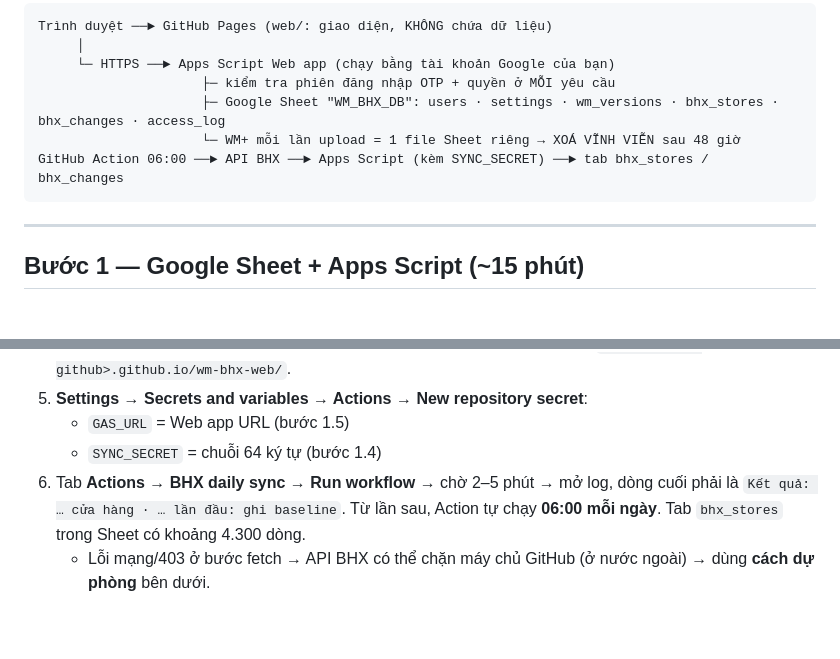
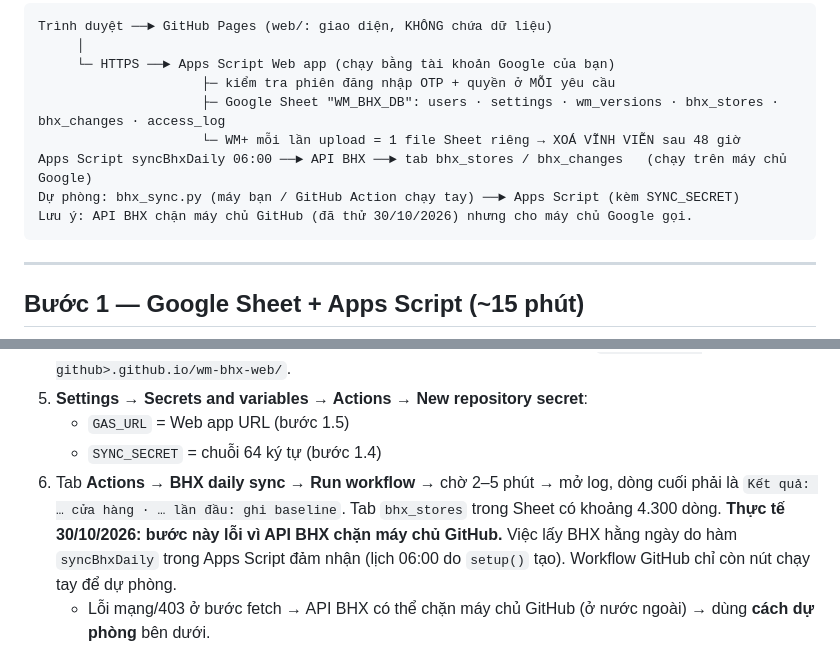
Before and after one commit to tuethuleedu-sketch/wm-bhx-web, a Markdown page: SETUP_GOOGLE.md, 2 parts joined by grey strips. Rendered like a GitHub page; blank space fills up the shorter version.

Commit message:
Docs: BHX sync runs in Apps Script

````diff
--- a/SETUP_GOOGLE.md
+++ b/SETUP_GOOGLE.md
@@ -10,7 +10,9 @@ Trình duyệt ──► GitHub Pages (web/: giao diện, KHÔNG chứa dữ li
                      ├─ kiểm tra phiên đăng nhập OTP + quyền ở MỖI yêu cầu
                      ├─ Google Sheet "WM_BHX_DB": users · settings · wm_versions · bhx_stores · bhx_changes · access_log
                      └─ WM+ mỗi lần upload = 1 file Sheet riêng → XOÁ VĨNH VIỄN sau 48 giờ
-GitHub Action 06:00 ──► API BHX ──► Apps Script (kèm SYNC_SECRET) ──► tab bhx_stores / bhx_changes
+Apps Script syncBhxDaily 06:00 ──► API BHX ──► tab bhx_stores / bhx_changes   (chạy trên máy chủ Google)
+Dự phòng: bhx_sync.py (máy bạn / GitHub Action chạy tay) ──► Apps Script (kèm SYNC_SECRET)
+Lưu ý: API BHX chặn máy chủ GitHub (đã thử 30/10/2026) nhưng cho máy chủ Google gọi.
 ```
 
 ---
@@ -73,7 +75,9 @@ Mở Web app URL trên trình duyệt → phải thấy `{"ok":true,"service":"w
    - `GAS_URL` = Web app URL (bước 1.5)
    - `SYNC_SECRET` = chuỗi 64 ký tự (bước 1.4)
 6. Tab **Actions → BHX daily sync → Run workflow** → chờ 2–5 phút → mở log, dòng cuối phải là `Kết quả: … cửa hàng · … lần đầu: ghi baseline`.
-   Từ lần sau, Action tự chạy **06:00 mỗi ngày**. Tab `bhx_stores` trong Sheet có khoảng 4.300 dòng.
+   Tab `bhx_stores` trong Sheet có khoảng 4.300 dòng.
+   **Thực tế 30/10/2026: bước này lỗi vì API BHX chặn máy chủ GitHub.** Việc lấy BHX hằng ngày do hàm `syncBhxDaily`
+   trong Apps Script đảm nhận (lịch 06:00 do `setup()` tạo). Workflow GitHub chỉ còn nút chạy tay để dự phòng.
    - Lỗi mạng/403 ở bước fetch → API BHX có thể chặn máy chủ GitHub (ở nước ngoài) → dùng **cách dự phòng** bên dưới.
 
 > **Cập nhật code web sau này:** sửa → `python make_release.py` → upload lại nội dung `release\` (ghi đè) → Pages tự triển khai lại.
````
